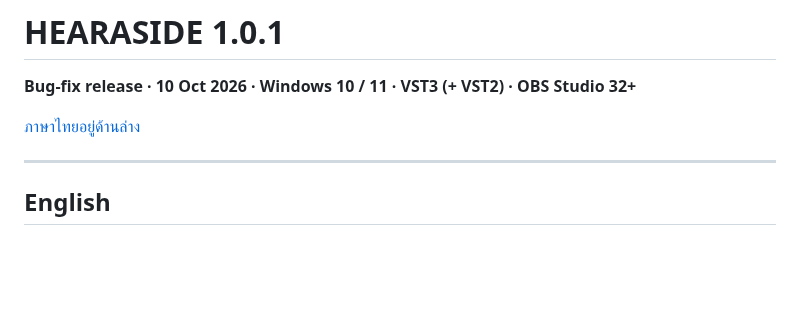
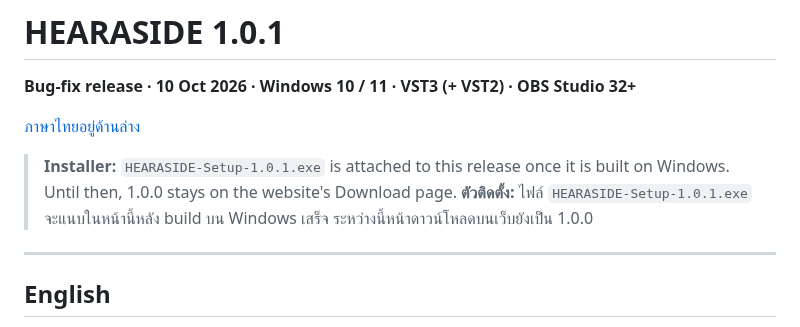
Before and after one commit to ArmZOfficial/hearaside, a Markdown page: docs/releases/v1.0.1.md, the part around the change. Drawn GitHub-style; blank space fills up the shorter version.

Commit message:
docs: say where the 1.0.1 installer will be attached
Co-Authored-By: Claude Opus 5.5 <noreply@anthropic.com>
Claude-Session: https://claude.ai/code/session_01RjgHekKQ7M9Mvyzi27o8Wh

```diff
--- a/docs/releases/v1.0.1.md
+++ b/docs/releases/v1.0.1.md
@@ -3,6 +3,9 @@
 **Bug-fix release · 10 Oct 2026 · Windows 10 / 11 · VST3 (+ VST2) · OBS Studio 32+**
 
 [ภาษาไทยอยู่ด้านล่าง](#ภาษาไทย)
+
+> **Installer:** `HEARASIDE-Setup-1.0.1.exe` is attached to this release once it is built on Windows. Until then, 1.0.0 stays on the website's Download page.
+> **ตัวติดตั้ง:** ไฟล์ `HEARASIDE-Setup-1.0.1.exe` จะแนบในหน้านี้หลัง build บน Windows เสร็จ ระหว่างนี้หน้าดาวน์โหลดบนเว็บยังเป็น 1.0.0
 
 ---
 
```
